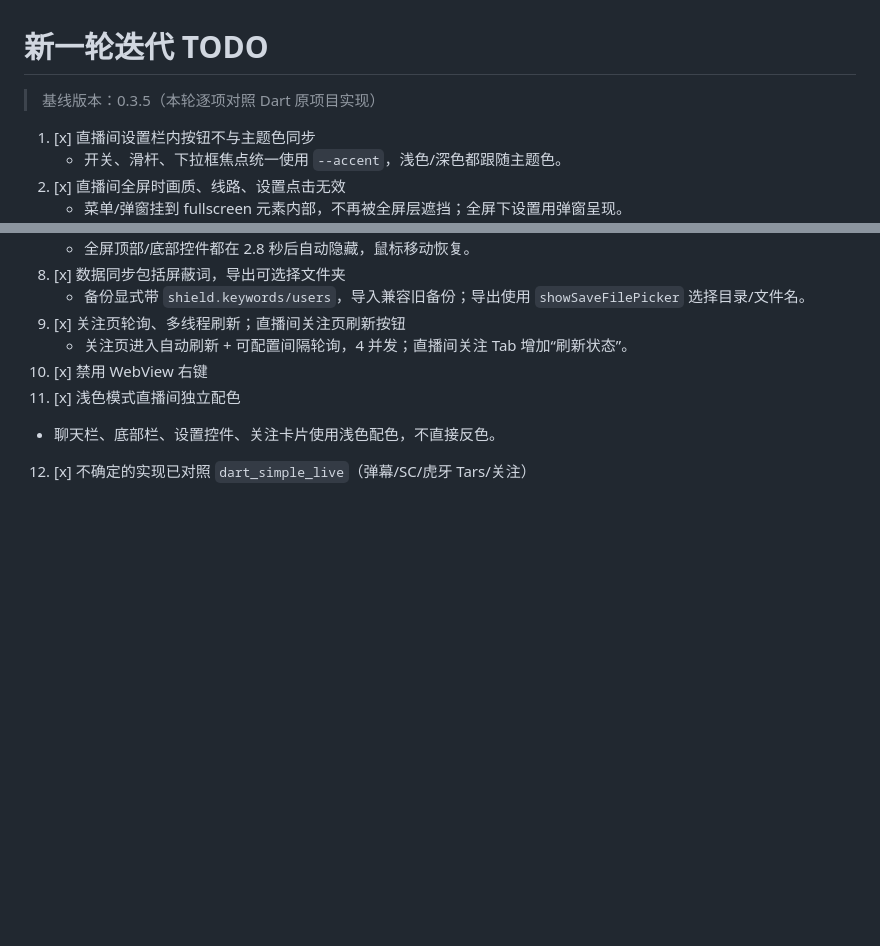
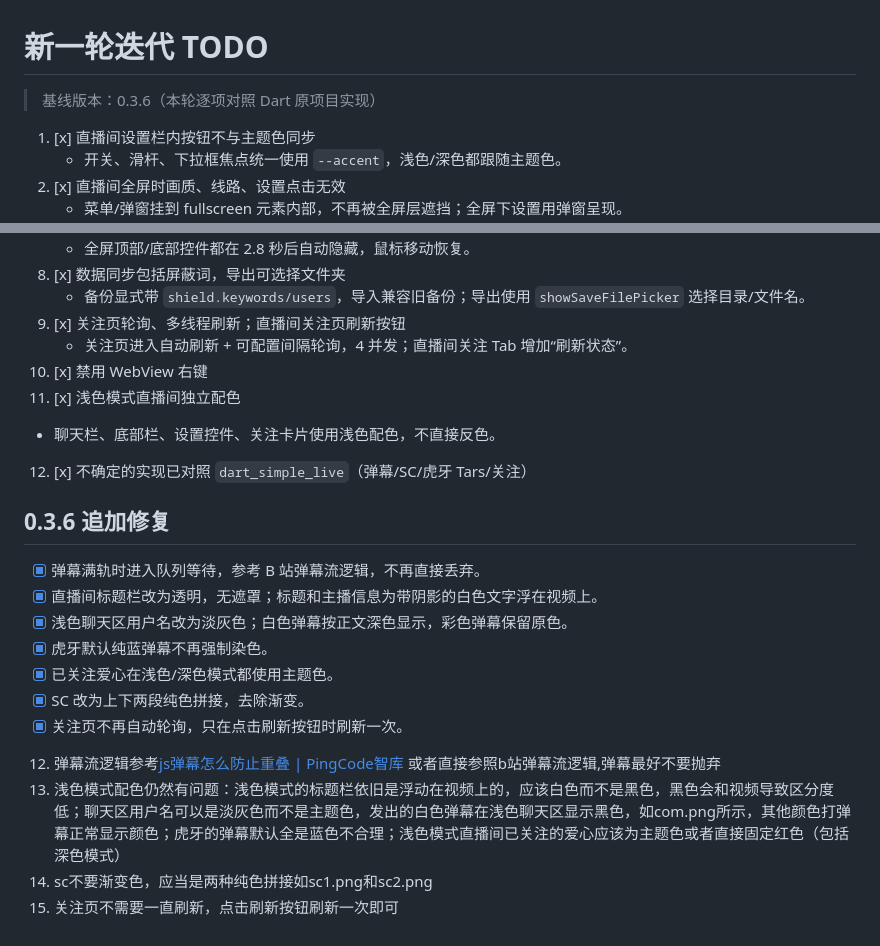
Before and after one commit to banlany/Starveil, a Markdown page: ToDo.md, 2 parts joined by grey strips. Drawn GitHub-style; blank space fills up the shorter version.

```diff
--- a/ToDo.md
+++ b/ToDo.md
@@ -1,6 +1,6 @@
 # 新一轮迭代 TODO
 
-> 基线版本：0.3.5（本轮逐项对照 Dart 原项目实现）
+> 基线版本：0.3.6（本轮逐项对照 Dart 原项目实现）
 
 1. [x] 直播间设置栏内按钮不与主题色同步
    - 开关、滑杆、下拉框焦点统一使用 `--accent`，浅色/深色都跟随主题色。
@@ -27,3 +27,17 @@
 11. [x] 浅色模式直播间独立配色
    - 聊天栏、底部栏、设置控件、关注卡片使用浅色配色，不直接反色。
 12. [x] 不确定的实现已对照 `dart_simple_live`（弹幕/SC/虎牙 Tars/关注）
+
+## 0.3.6 追加修复
+
+- [x] 弹幕满轨时进入队列等待，参考 B 站弹幕流逻辑，不再直接丢弃。
+- [x] 直播间标题栏改为透明，无遮罩；标题和主播信息为带阴影的白色文字浮在视频上。
+- [x] 浅色聊天区用户名改为淡灰色；白色弹幕按正文深色显示，彩色弹幕保留原色。
+- [x] 虎牙默认纯蓝弹幕不再强制染色。
+- [x] 已关注爱心在浅色/深色模式都使用主题色。
+- [x] SC 改为上下两段纯色拼接，去除渐变。
+- [x] 关注页不再自动轮询，只在点击刷新按钮时刷新一次。
+12. 弹幕流逻辑参考[js弹幕怎么防止重叠 | PingCode智库](https://docs.pingcode.com/baike/3812830) 或者直接参照b站弹幕流逻辑,弹幕最好不要抛弃
+12. 浅色模式配色仍然有问题：浅色模式的标题栏依旧是浮动在视频上的，应该白色而不是黑色，黑色会和视频导致区分度低；聊天区用户名可以是淡灰色而不是主题色，发出的白色弹幕在浅色聊天区显示黑色，如com.png所示，其他颜色打弹幕正常显示颜色；虎牙的弹幕默认全是蓝色不合理；浅色模式直播间已关注的爱心应该为主题色或者直接固定红色（包括深色模式）
+12. sc不要渐变色，应当是两种纯色拼接如sc1.png和sc2.png
+12. 关注页不需要一直刷新，点击刷新按钮刷新一次即可
```
Also changed, not shown: README.md (+10 -0 lines), com.png (added), sc1.png (added), sc2.png (added), 9 other files.
